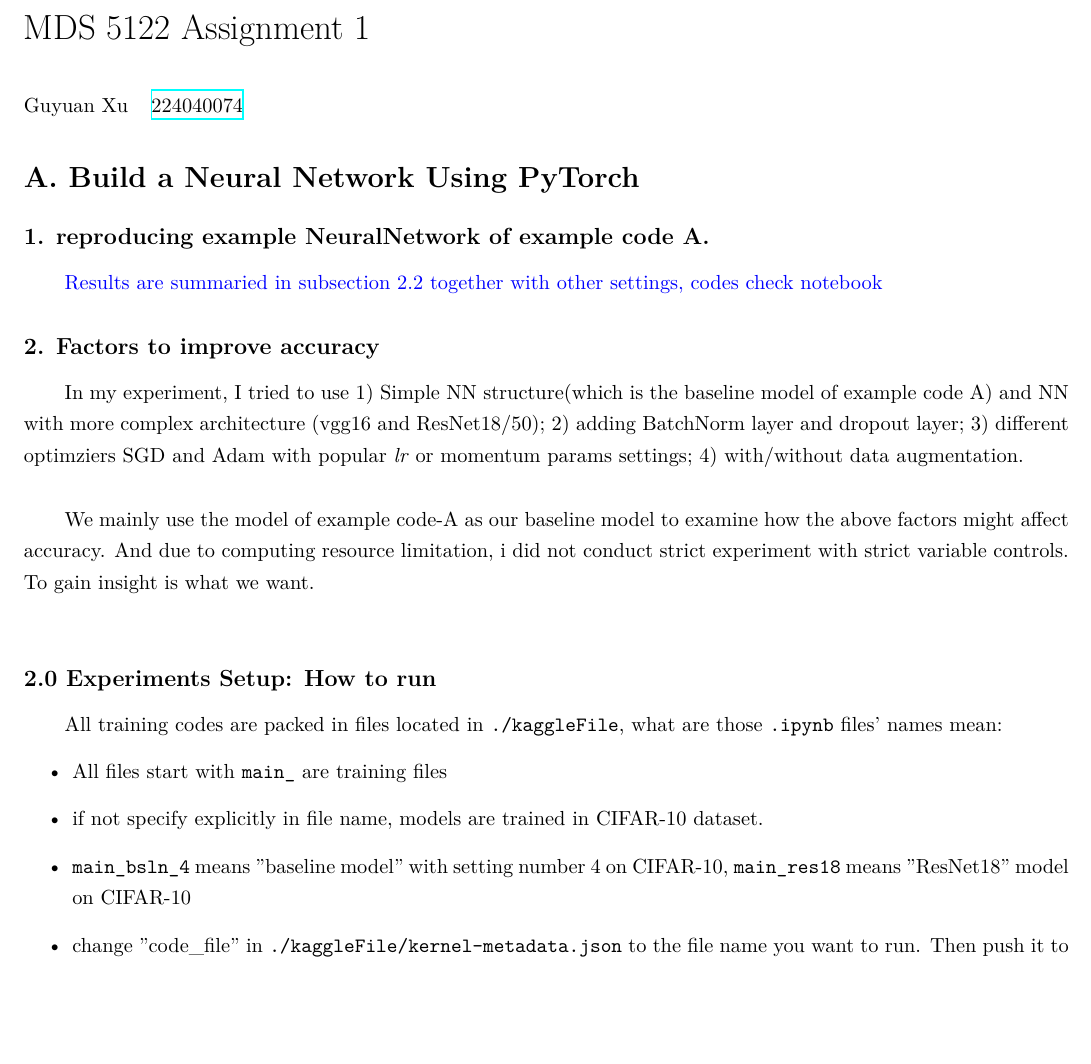
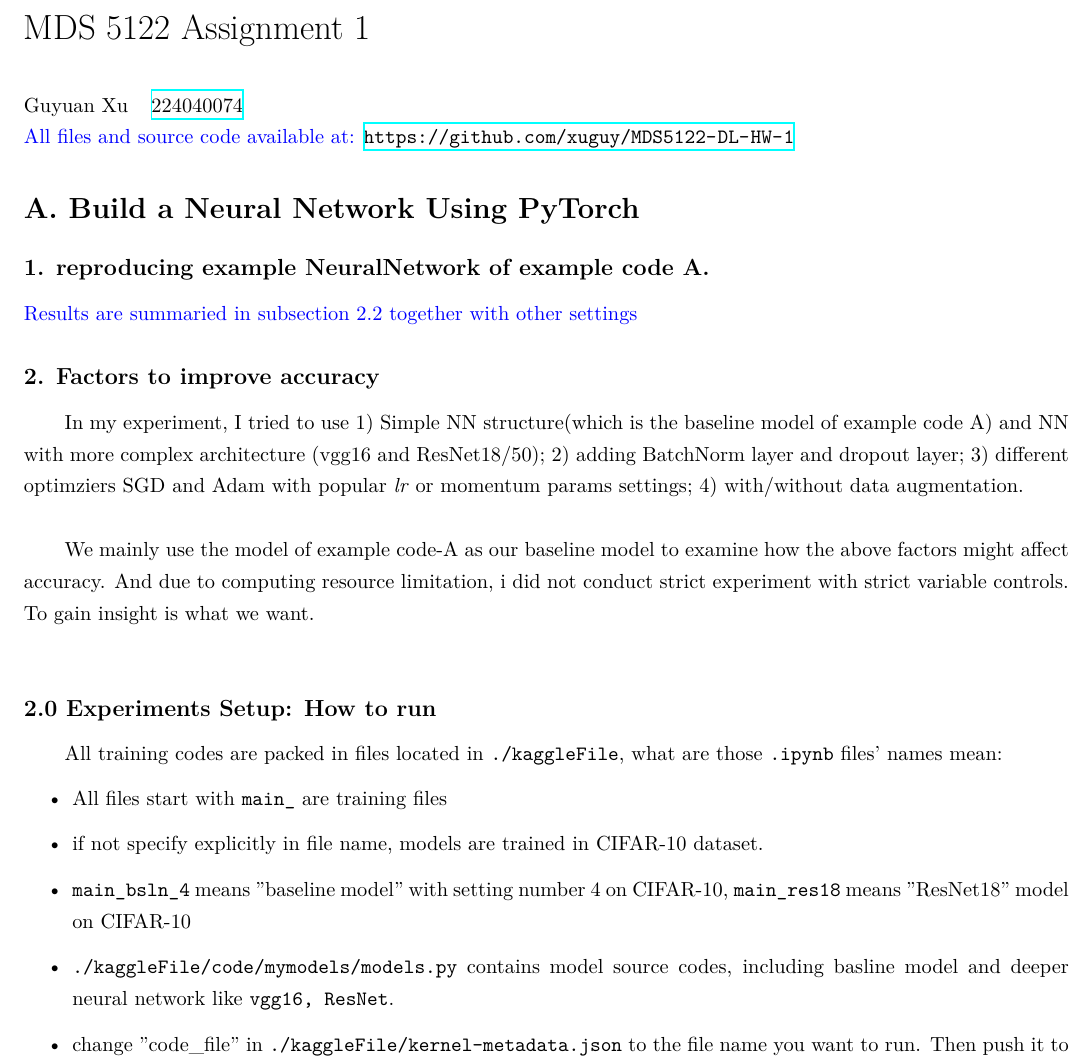
Before and after one commit to xuguy/MDS5122-DL-HW-1, a LaTeX document (texfile/dlhw1.tex): part of page 1 of 16, cut so that both start at the same text, the shorter picture padded with empty space. Compiled offline with XeLaTeX.

Commit message:
final update

```diff
--- a/texfile/dlhw1.tex
+++ b/texfile/dlhw1.tex
@@ -3,7 +3,7 @@
 \usepackage{hyperref}
 
 \usepackage[english]{babel}
-\usepackage{latexsym,bm,amsmath,amssymb,graphicx,ctex,tikz,systeme,array, soul,scalerel,wrapfig,lipsum, float}
+\usepackage{latexsym,bm,amsmath,amssymb,graphicx,ctex,tikz,systeme,array, soul,scalerel,wrapfig,lipsum, float, url}
 \newcommand*\circled[1]{\tikz[baseline=(char.base)]{
             \node[shape=circle,draw,inner sep=2pt] (char) {#1};}}
 \usepackage{extarrows}% http://ctan.org/pkg/extarrows
@@ -106,11 +106,12 @@
    Guyuan Xu &\href{mailto:224040074@link.cuhk.edu.cn}{224040074} \\
 
 %
-\end{tabular}
-
+\end{tabular}\\
+\textcolor{blue}{All files and source code available at:} \url{https://github.com/xuguy/MDS5122-DL-HW-1}
 \secs{A. Build a Neural Network Using PyTorch}
 \subs{1. reproducing example NeuralNetwork of example code A.}
-\textcolor{blue}{Results are summaried in subsection 2.2 together with other settings, codes check notebook}
+
+\noindent\textcolor{blue}{Results are summaried in subsection 2.2 together with other settings}
 
 \subs{2. Factors to improve accuracy}
 In my experiment, I tried to use 1) Simple NN structure(which is the baseline model of example code A) and NN with more complex architecture (vgg16 and ResNet18/50); 2) adding BatchNorm layer and dropout layer; 3) different optimziers SGD and Adam with popular \textit{lr} or momentum params settings; 4) with/without data augmentation. \\
@@ -128,6 +129,7 @@ All training codes are packed in files located in \texttt{./kaggleFile}, what ar
   \item All files start with \texttt{main\_} are training files
   \item if not specify explicitly in file name, models are trained in CIFAR-10 dataset.
   \item \texttt{main\_bsln\_4} means "baseline model" with setting number 4 on CIFAR-10, \texttt{main\_res18} means "ResNet18" model on CIFAR-10
+  \item \texttt{./kaggleFile/code/mymodels/models.py} contains model source codes, including basline model and deeper neural network like \texttt{vgg16, ResNet}.
   \item change "code\_file" in \texttt{./kaggleFile/kernel-metadata.json} to the file name you want to run. Then push it to kaggle. \textcolor{red}{All training results/weights, including visualization of train/test loss and test accuracy will be saved to /kaggle/output automatically.}
 \end{itemize}
 
```
Also changed, not shown: README.md, texfile/dlhw1.tex (4 more changed lines), 4 other files.
